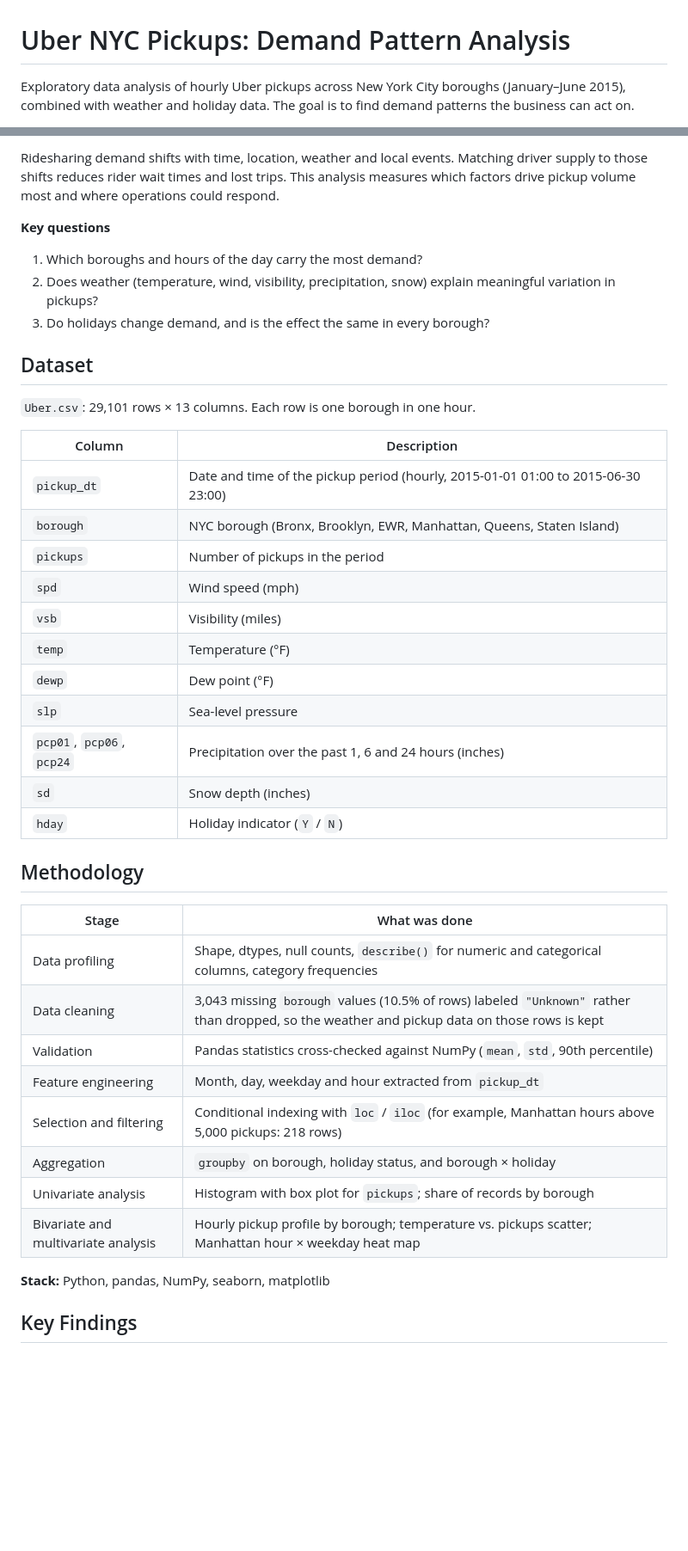
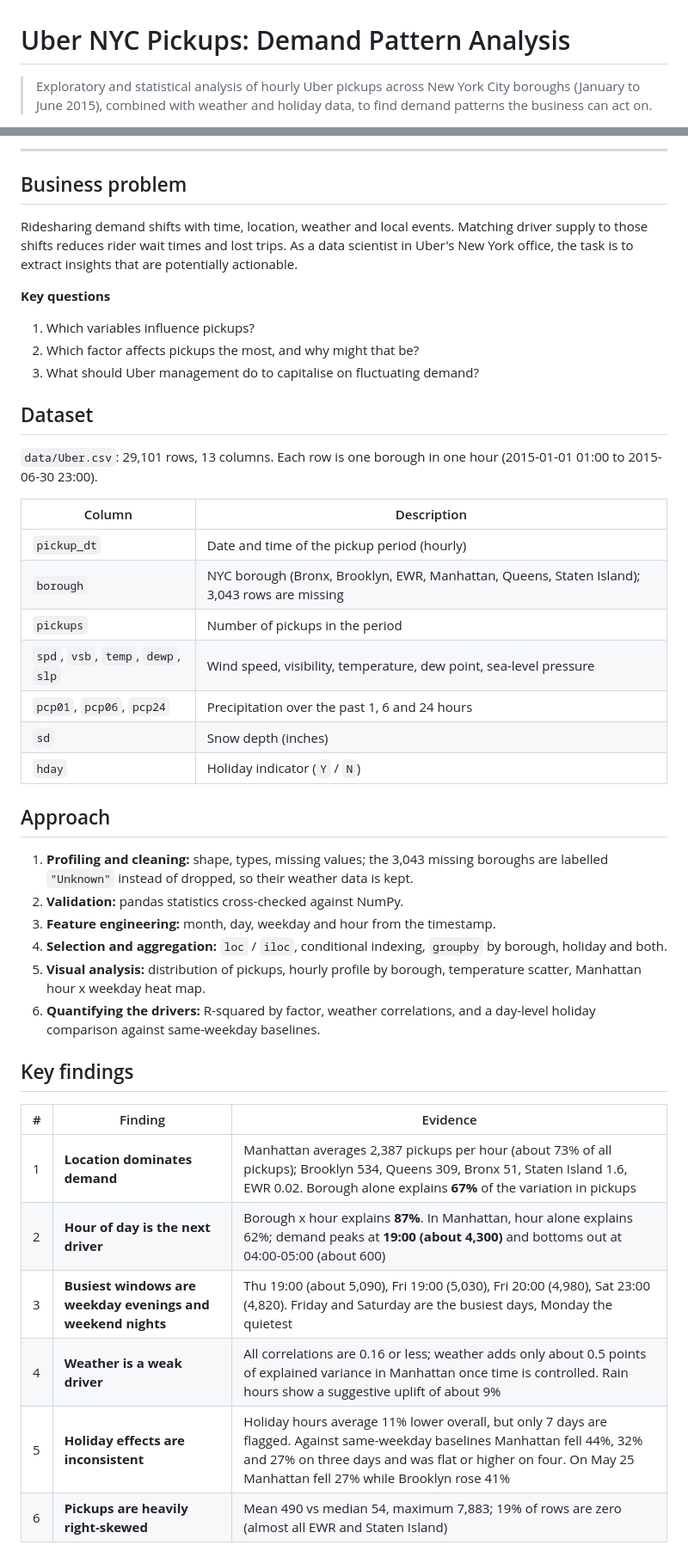
Before and after one commit to Bilal-Butt/Uber-Data-Analysis, a Markdown page: README.md, 2 parts joined by grey strips. Shown at 86% size. Drawn GitHub-style; blank space fills up the shorter version.

```diff
--- a/README.md
+++ b/README.md
@@ -1,4 +1,4 @@
 # Uber NYC Pickups: Demand Pattern Analysis
 
-Exploratory data analysis of hourly Uber pickups across New York City boroughs (January–June 2015), combined with weather and holiday data. The goal is to find demand patterns the business can act on.
+> Exploratory and statistical analysis of hourly Uber pickups across New York City boroughs (January to June 2015), combined with weather and holiday data, to find demand patterns the business can act on.
 
@@ -6,43 +8,46 @@ Exploratory data analysis of hourly Uber pickups across New York City boroughs (
 
-Ridesharing demand shifts with time, location, weather and local events. Matching driver supply to those shifts reduces rider wait times and lost trips. This analysis measures which factors drive pickup volume most and where operations could respond.
+---
+
+## Business problem
+
+Ridesharing demand shifts with time, location, weather and local events. Matching driver supply to those shifts reduces rider wait times and lost trips. As a data scientist in Uber's New York office, the task is to extract insights that are potentially actionable.
 
 **Key questions**
-1. Which boroughs and hours of the day carry the most demand?
-2. Does weather (temperature, wind, visibility, precipitation, snow) explain meaningful variation in pickups?
-3. Do holidays change demand, and is the effect the same in every borough?
+1. Which variables influence pickups?
+2. Which factor affects pickups the most, and why might that be?
+3. What should Uber management do to capitalise on fluctuating demand?
 
 ## Dataset
 
-`Uber.csv`: 29,101 rows × 13 columns. Each row is one borough in one hour.
+`data/Uber.csv`: 29,101 rows, 13 columns. Each row is one borough in one hour (2015-01-01 01:00 to 2015-06-30 23:00).
 
 | Column | Description |
 |---|---|
-| `pickup_dt` | Date and time of the pickup period (hourly, 2015-01-01 01:00 to 2015-06-30 23:00) |
-| `borough` | NYC borough (Bronx, Brooklyn, EWR, Manhattan, Queens, Staten Island) |
+| `pickup_dt` | Date and time of the pickup period (hourly) |
+| `borough` | NYC borough (Bronx, Brooklyn, EWR, Manhattan, Queens, Staten Island); 3,043 rows are missing |
 | `pickups` | Number of pickups in the period |
-| `spd` | Wind speed (mph) |
-| `vsb` | Visibility (miles) |
-| `temp` | Temperature (°F) |
-| `dewp` | Dew point (°F) |
-| `slp` | Sea-level pressure |
-| `pcp01`, `pcp06`, `pcp24` | Precipitation over the past 1, 6 and 24 hours (inches) |
+| `spd`, `vsb`, `temp`, `dewp`, `slp` | Wind speed, visibility, temperature, dew point, sea-level pressure |
+| `pcp01`, `pcp06`, `pcp24` | Precipitation over the past 1, 6 and 24 hours |
 | `sd` | Snow depth (inches) |
 | `hday` | Holiday indicator (`Y` / `N`) |
 
-## Methodology
+## Approach
 
-| Stage | What was done |
-|---|---|
-| Data profiling | Shape, dtypes, null counts, `describe()` for numeric and categorical columns, category frequencies |
-| Data cleaning | 3,043 missing `borough` values (10.5% of rows) labeled `"Unknown"` rather than dropped, so the weather and pickup data on those rows is kept |
-| Validation | Pandas statistics cross-checked against NumPy (`mean`, `std`, 90th percentile) |
-| Feature engineering | Month, day, weekday and hour extracted from `pickup_dt` |
-| Selection and filtering | Conditional indexing with `loc` / `iloc` (for example, Manhattan hours above 5,000 pickups: 218 rows) |
-| Aggregation | `groupby` on borough, holiday status, and borough × holiday |
-| Univariate analysis | Histogram with box plot for `pickups`; share of records by borough |
-| Bivariate and multivariate analysis | Hourly pickup profile by borough; temperature vs. pickups scatter; Manhattan hour × weekday heat map |
+1. **Profiling and cleaning:** shape, types, missing values; the 3,043 missing boroughs are labelled `"Unknown"` instead of dropped, so their weather data is kept.
+2. **Validation:** pandas statistics cross-checked against NumPy.
+3. **Feature engineering:** month, day, weekday and hour from the timestamp.
+4. **Selection and aggregation:** `loc` / `iloc`, conditional indexing, `groupby` by borough, holiday and both.
+5. **Visual analysis:** distribution of pickups, hourly profile by borough, temperature scatter, Manhattan hour x weekday heat map.
+6. **Quantifying the drivers:** R-squared by factor, weather correlations, and a day-level holiday comparison against same-weekday baselines.
 
-**Stack:** Python, pandas, NumPy, seaborn, matplotlib
+## Key findings
 
-## Key Findings
+| # | Finding | Evidence |
+|---|---|---|
+| 1 | **Location dominates demand** | Manhattan averages 2,387 pickups per hour (about 73% of all pickups); Brooklyn 534, Queens 309, Bronx 51, Staten Island 1.6, EWR 0.02. Borough alone explains **67%** of the variation in pickups |
+| 2 | **Hour of day is the next driver** | Borough x hour explains **87%**. In Manhattan, hour alone explains 62%; demand peaks at **19:00 (about 4,300)** and bottoms out at 04:00-05:00 (about 600) |
+| 3 | **Busiest windows are weekday evenings and weekend nights** | Thu 19:00 (about 5,090), Fri 19:00 (5,030), Fri 20:00 (4,980), Sat 23:00 (4,820). Friday and Saturday are the busiest days, Monday the quietest |
+| 4 | **Weather is a weak driver** | All correlations are 0.16 or less; weather adds only about 0.5 points of explained variance in Manhattan once time is controlled. Rain hours show a suggestive uplift of about 9% |
+| 5 | **Holiday effects are inconsistent** | Holiday hours average 11% lower overall, but only 7 days are flagged. Against same-weekday baselines Manhattan fell 44%, 32% and 27% on three days and was flat or higher on four. On May 25 Manhattan fell 27% while Brooklyn rose 41% |
+| 6 | **Pickups are heavily right-skewed** | Mean 490 vs median 54, maximum 7,883; 19% of rows are zero (almost all EWR and Staten Island) |
 
```
Also changed, not shown: other parts of README.md (+56 -51 lines), docs/findings_and_recommendations.md (added, +114 -0 lines), docs/notebook_text_full.md (added, +199 -0 lines), images/holiday_vs_baseline.png (added), images/hourly_pickups_by_borough.png (added), images/manhattan_hour_weekday_heatmap.png (added), 7 other files.
